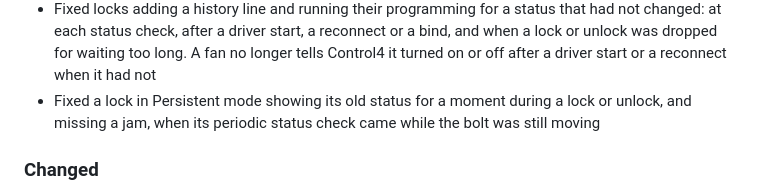
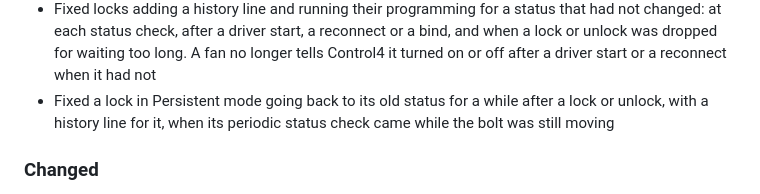
Before and after one commit to finitelabs/control4-esphome, a Markdown page: CHANGELOG.md, the part around the change. Rendered like a GitHub page.

Commit message:
docs(changelog): say what the keepalive fix changes for the integrator

```diff
--- a/CHANGELOG.md
+++ b/CHANGELOG.md
@@ -101,9 +101,9 @@ Template for a new release entry (copy below the heading, fill in, uncomment):
   or a bind, and when a lock or unlock was dropped for waiting too long. A fan
   no longer tells Control4 it turned on or off after a driver start or a
   reconnect when it had not
-- Fixed a lock in Persistent mode showing its old status for a moment during a
-  lock or unlock, and missing a jam, when its periodic status check came while
-  the bolt was still moving
+- Fixed a lock in Persistent mode going back to its old status for a while after
+  a lock or unlock, with a history line for it, when its periodic status check
+  came while the bolt was still moving
 
 ### Changed
 
```
